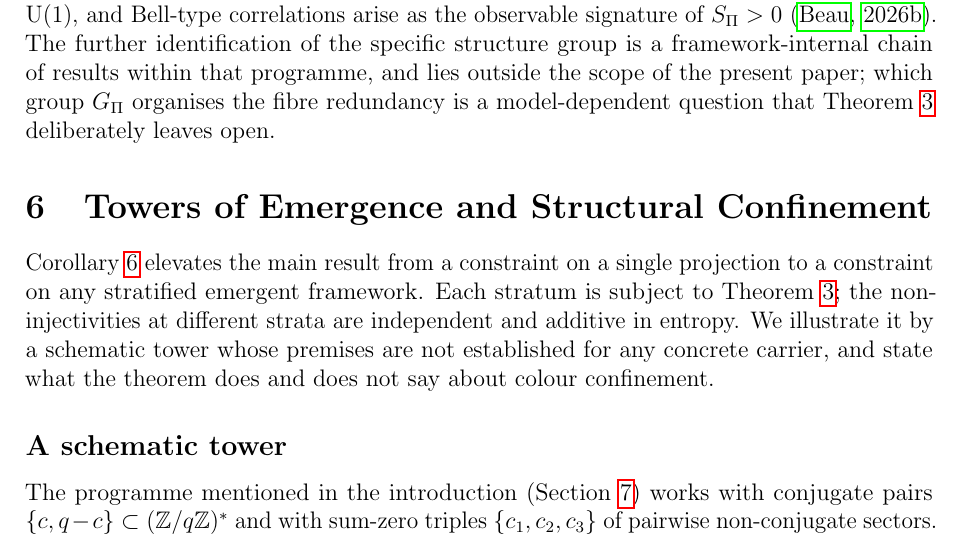
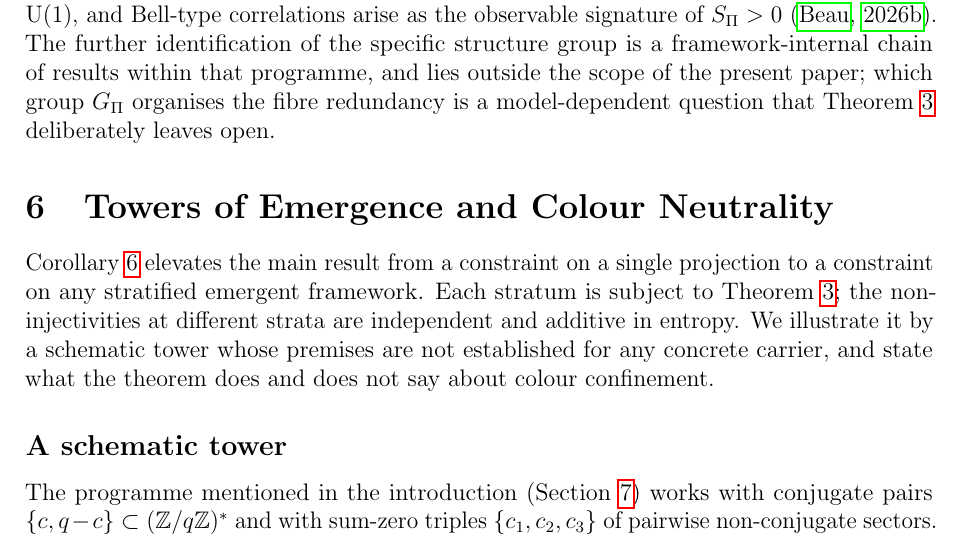
Before and after one commit to Cosmochrony/emergence-non-injectivity, a LaTeX paper (tex/EmergenceNonInjectivity.tex): part of page 9 of 21, cut so that both start at the same text. Compiled offline with pdfLaTeX.

Commit message:
ENI-colour: section 6 heading names colour neutrality, not structural confinement

```diff
--- a/tex/EmergenceNonInjectivity.tex
+++ b/tex/EmergenceNonInjectivity.tex
@@ -538,7 +538,7 @@ A Structural No-Go Theorem}
   paper; which group $G_\Pi$ organises the fibre redundancy is a model-dependent
   question that Theorem~\ref{thm:main} deliberately leaves open.
 
-  \section{Towers of Emergence and Structural Confinement}
+  \section{Towers of Emergence and Colour Neutrality}
   \label{sec:towers}
 
   Corollary~\ref{cor:recursive} elevates the main result from a constraint on a
```
